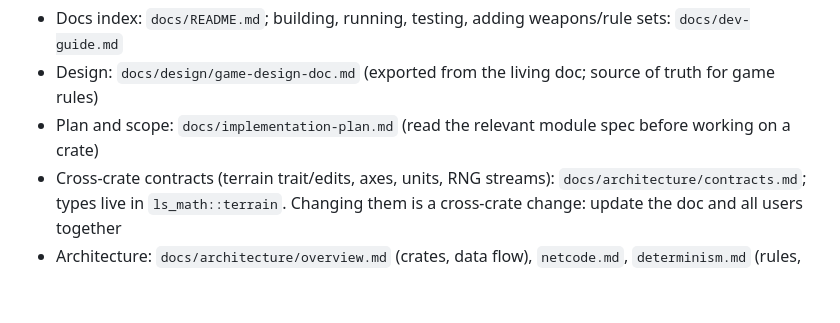
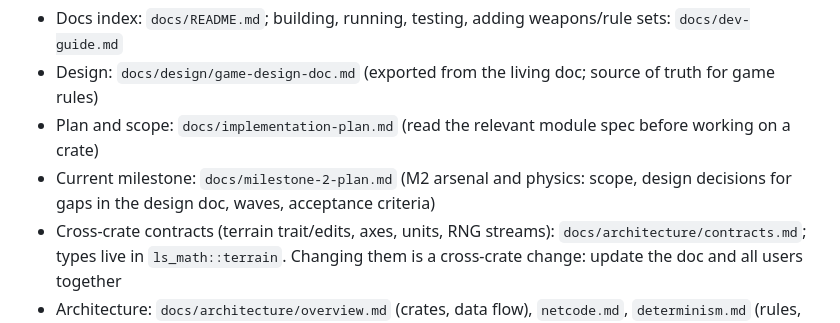
Before and after one commit to Nusi42/LooseScrews, a Markdown page: CLAUDE.md, the part around the change. Rendered like a GitHub page; blank space fills up the shorter version.

```diff
--- a/CLAUDE.md
+++ b/CLAUDE.md
@@ -5,6 +5,7 @@
 - Docs index: `docs/README.md`; building, running, testing, adding weapons/rule sets: `docs/dev-guide.md`
 - Design: `docs/design/game-design-doc.md` (exported from the living doc; source of truth for game rules)
 - Plan and scope: `docs/implementation-plan.md` (read the relevant module spec before working on a crate)
+- Current milestone: `docs/milestone-2-plan.md` (M2 arsenal and physics: scope, design decisions for gaps in the design doc, waves, acceptance criteria)
 - Cross-crate contracts (terrain trait/edits, axes, units, RNG streams): `docs/architecture/contracts.md`; types live in `ls_math::terrain`. Changing them is a cross-crate change: update the doc and all users together
 - Architecture: `docs/architecture/overview.md` (crates, data flow), `netcode.md`, `determinism.md` (rules, golden hashes, re-blessing)
 - Client/server glue (`ClientSession`, `Room`, wire conventions, lag compensation): `docs/architecture/game-glue.md`; server internals, browser client lifecycle, bots: `docs/architecture/server.md`
```
Also changed, not shown: docs/README.md (+1 -0 lines), docs/milestone-2-plan.md (added, +69 -0 lines).
